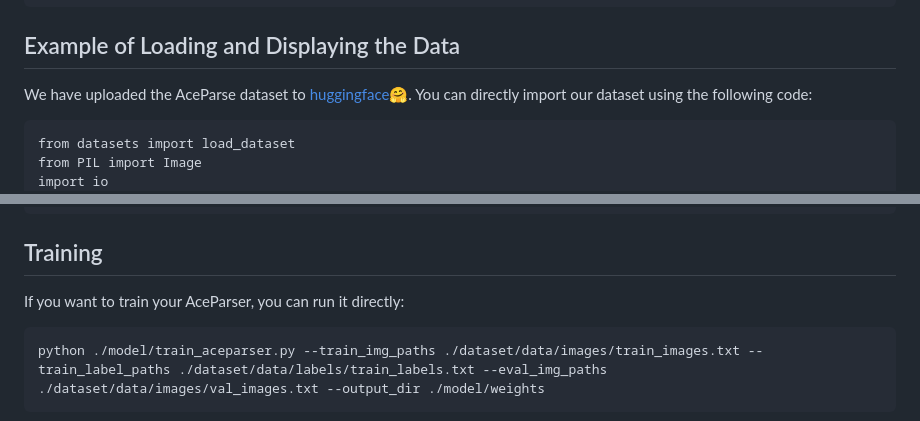
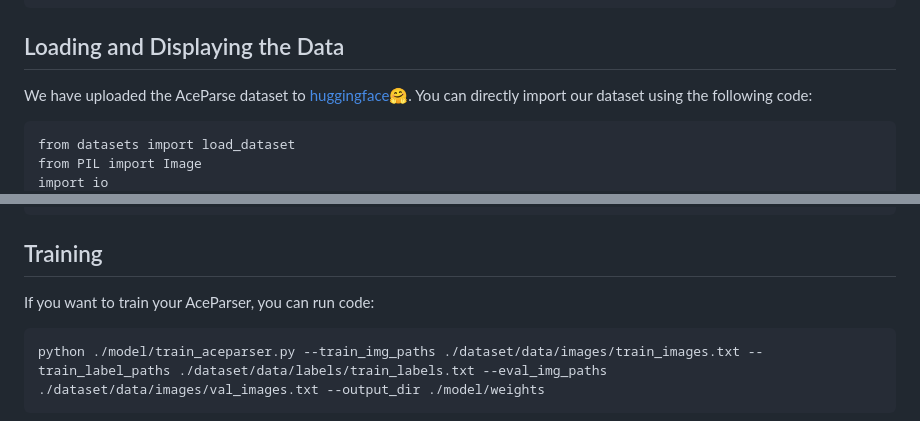
Before and after one commit to JHW5981/AceParse, a Markdown page: README.md, 2 parts joined by grey strips. Drawn GitHub-style.

````diff
--- a/README.md
+++ b/README.md
@@ -76,7 +76,7 @@ dataset/
 └── samples # samples of AceParse
 ```
 
-## Example of Loading and Displaying the Data
+## Loading and Displaying the Data
 
 We have uploaded the AceParse dataset to [huggingface🤗](https://huggingface.co/datasets/jihuawei/AceParse). You can directly import our dataset using the following code:
 
@@ -108,7 +108,7 @@ print("Label:", label)
 ```
 
 ## Training
-If you want to train your AceParser, you can run it directly:
+If you want to train your AceParser, you can run code:
 
 ```
 python ./model/train_aceparser.py --train_img_paths ./dataset/data/images/train_images.txt --train_label_paths ./dataset/data/labels/train_labels.txt --eval_img_paths ./dataset/data/images/val_images.txt --output_dir ./model/weights
````
